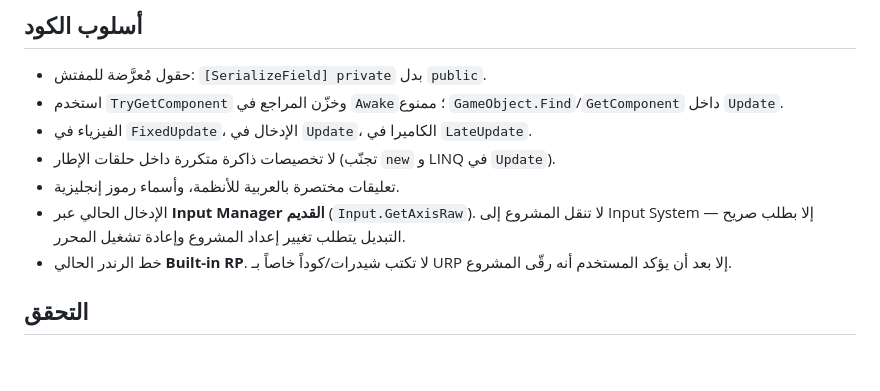
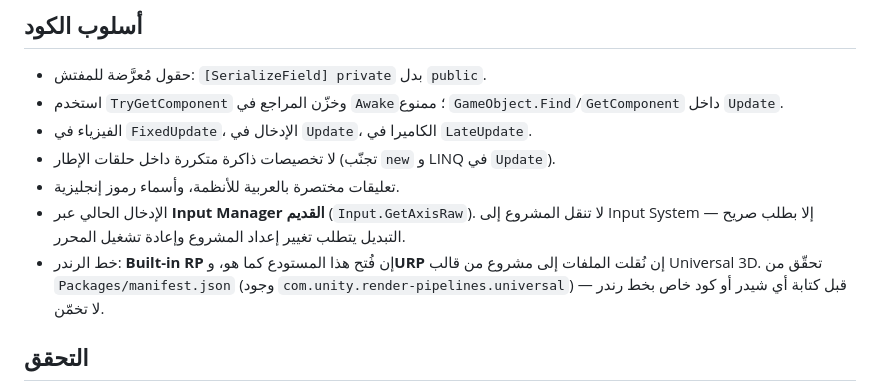
Before and after one commit to ABDULRAHMAN-SAID/almshani2025, a Markdown page: CLAUDE.md, the part around the change. GitHub-like rendering; blank space fills up the shorter version.

Commit message:
CLAUDE.md: تحديد خط الرندر بالفحص بدل الافتراض
المستخدم يعمل على Unity 6.5 بقالب URP، فالقاعدة صارت: افحص manifest.json لمعرفة خط الرندر قبل كتابة أي كود خاص به.

Co-Authored-By: Claude <noreply@anthropic.com>
Claude-Session: https://claude.ai/code/session_01ToqKRzcJ3eywcDwJ3MTcon

```diff
--- a/CLAUDE.md
+++ b/CLAUDE.md
@@ -26,7 +26,7 @@
 - لا تخصيصات ذاكرة متكررة داخل حلقات الإطار (تجنّب `new` و LINQ في `Update`).
 - تعليقات مختصرة بالعربية للأنظمة، وأسماء رموز إنجليزية.
 - الإدخال الحالي عبر **Input Manager القديم** (`Input.GetAxisRaw`). لا تنقل المشروع إلى Input System إلا بطلب صريح — التبديل يتطلب تغيير إعداد المشروع وإعادة تشغيل المحرر.
-- خط الرندر الحالي **Built-in RP**. لا تكتب شيدرات/كوداً خاصاً بـ URP إلا بعد أن يؤكد المستخدم أنه رقّى المشروع.
+- خط الرندر: **Built-in RP** إن فُتح هذا المستودع كما هو، و**URP** إن نُقلت الملفات إلى مشروع من قالب Universal 3D. تحقّق من `Packages/manifest.json` (وجود `com.unity.render-pipelines.universal`) قبل كتابة أي شيدر أو كود خاص بخط رندر — لا تخمّن.
 
 ## التحقق
 
```
